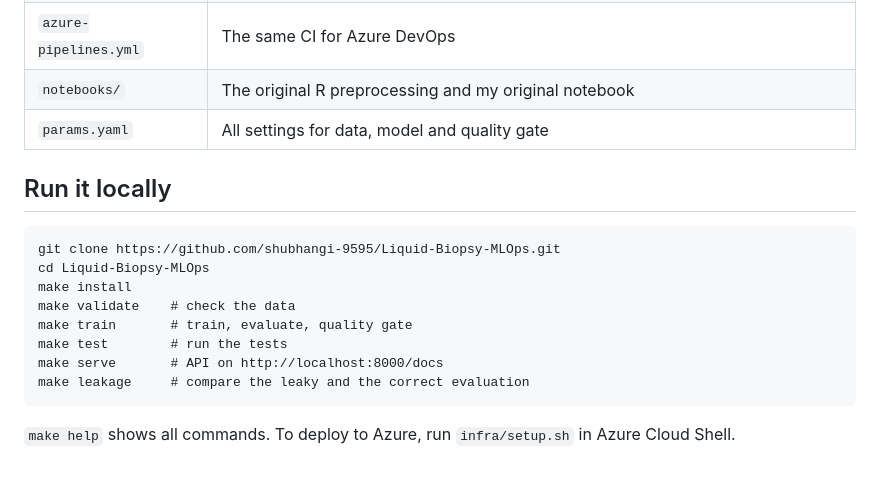
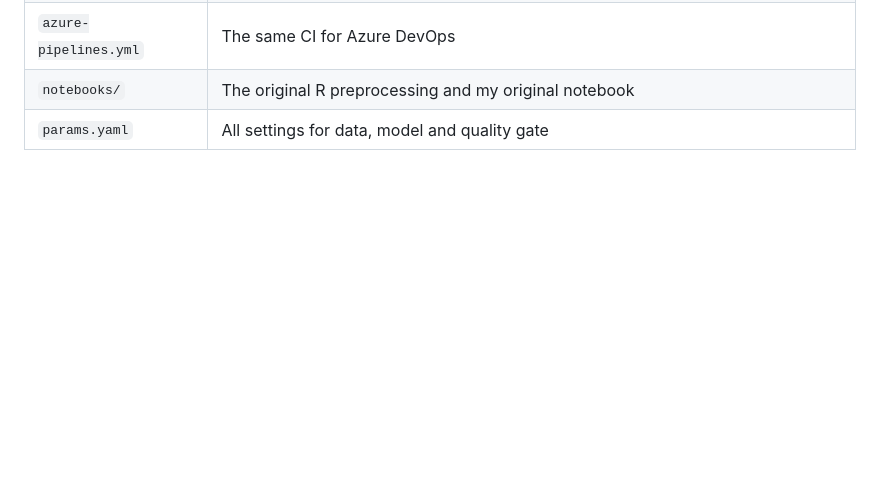
Before and after one commit to shubhangi-9595/Liquid-Biopsy-MLOps, a Markdown page: README.md, the part around one of its changes. Drawn GitHub-style; blank space fills up the shorter version.

```diff
--- a/README.md
+++ b/README.md
@@ -254,16 +253,3 @@ A model that looks great on one dataset can fail on data from another lab, even
 | `azure-pipelines.yml` | The same CI for Azure DevOps |
 | `notebooks/` | The original R preprocessing and my original notebook |
 | `params.yaml` | All settings for data, model and quality gate |
-
-## Run it locally
-
-    git clone https://github.com/shubhangi-9595/Liquid-Biopsy-MLOps.git
-    cd Liquid-Biopsy-MLOps
-    make install
-    make validate    # check the data
-    make train       # train, evaluate, quality gate
-    make test        # run the tests
-    make serve       # API on http://localhost:8000/docs
-    make leakage     # compare the leaky and the correct evaluation
-
-`make help` shows all commands. To deploy to Azure, run `infra/setup.sh` in Azure Cloud Shell.
```
Also changed, not shown: other parts of README.md (+0 -1 lines).
